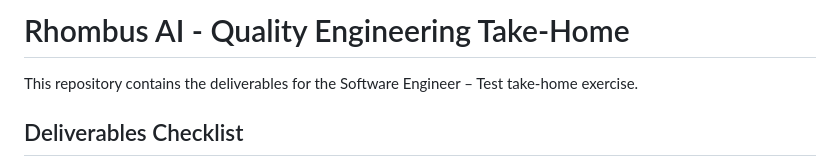
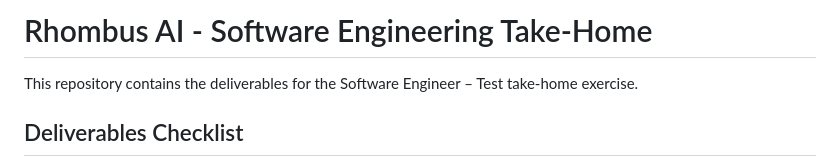
Before and after one commit to Raghav-Kirpekar/RhombusAI, a Markdown page: README.md, the part around the change. GitHub-like rendering.

Commit message:
Updated ReadMe again

```diff
--- a/README.md
+++ b/README.md
@@ -1,4 +1,4 @@
-# Rhombus AI - Quality Engineering Take-Home
+# Rhombus AI - Software Engineering Take-Home
 
 This repository contains the deliverables for the Software Engineer – Test take-home exercise.
 
```
